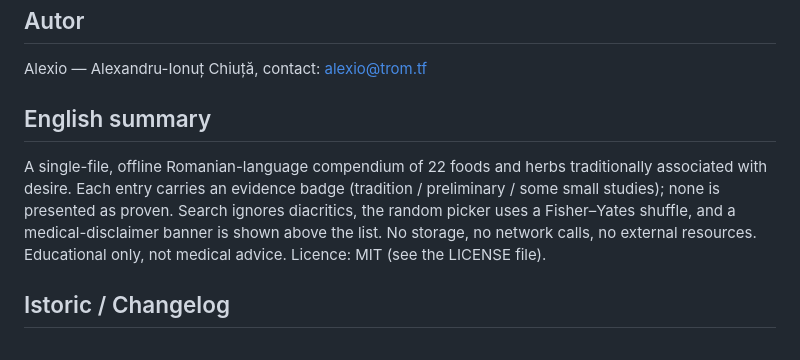
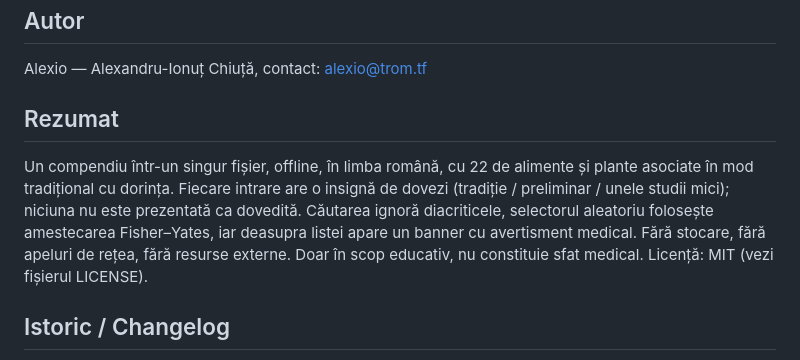
Before and after one commit to chiuta/Afrodisiace-fara-frontiere, a Markdown page: README.ro.md, the part around the change. Rendered like a GitHub page.

```diff
--- a/README.ro.md
+++ b/README.ro.md
@@ -60,9 +60,9 @@ MIT — vezi fișierul LICENSE.
 
 Alexio — Alexandru-Ionuț Chiuță, contact: alexio@trom.tf
 
-## English summary
+## Rezumat
 
-A single-file, offline Romanian-language compendium of 22 foods and herbs traditionally associated with desire. Each entry carries an evidence badge (tradition / preliminary / some small studies); none is presented as proven. Search ignores diacritics, the random picker uses a Fisher–Yates shuffle, and a medical-disclaimer banner is shown above the list. No storage, no network calls, no external resources. Educational only, not medical advice. Licence: MIT (see the LICENSE file).
+Un compendiu într-un singur fișier, offline, în limba română, cu 22 de alimente și plante asociate în mod tradițional cu dorința. Fiecare intrare are o insignă de dovezi (tradiție / preliminar / unele studii mici); niciuna nu este prezentată ca dovedită. Căutarea ignoră diacriticele, selectorul aleatoriu folosește amestecarea Fisher–Yates, iar deasupra listei apare un banner cu avertisment medical. Fără stocare, fără apeluri de rețea, fără resurse externe. Doar în scop educativ, nu constituie sfat medical. Licență: MIT (vezi fișierul LICENSE).
 
 ## Istoric / Changelog
 
```
